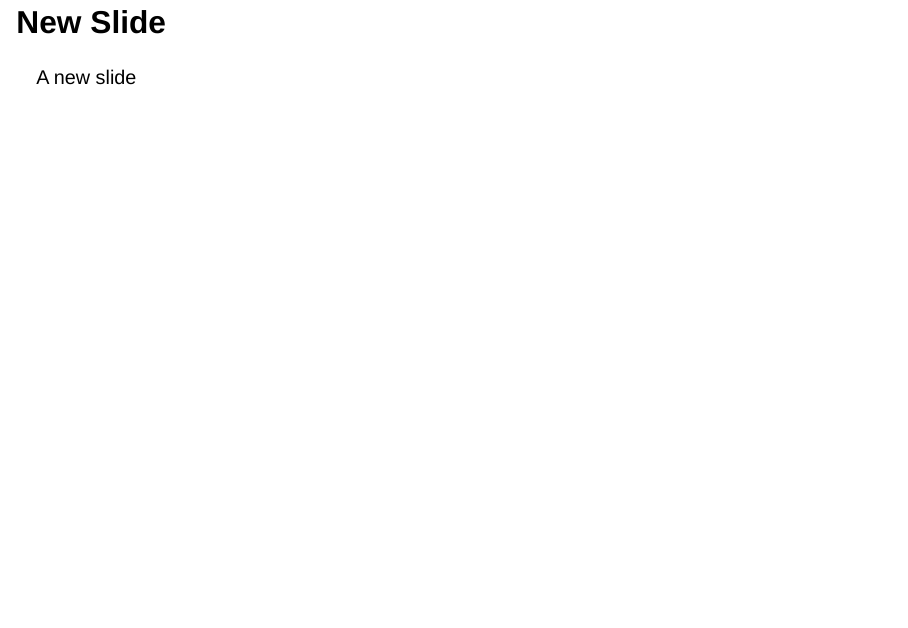
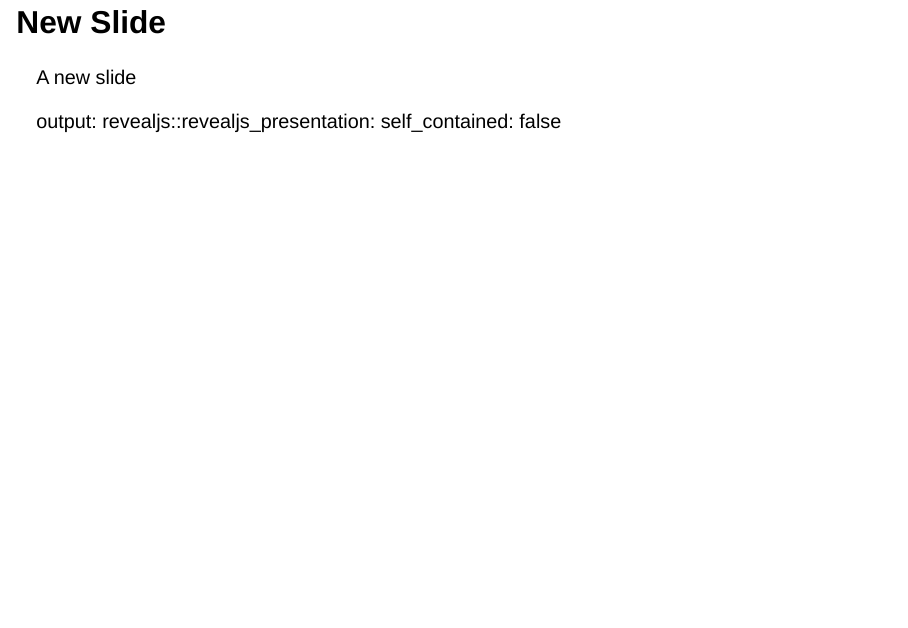
Before and after one commit to mattkumar/quarto-ci, a Quarto document (index.qmd): page 3 of 3. Rendered offline with R 4.5, knitr and Pandoc in place of Quarto, with nearby package versions; drawn as Slidy slides in place of the format the file asks for.

Commit message:
self contained

```diff
--- a/index.qmd
+++ b/index.qmd
@@ -1,7 +1,9 @@
 ---
 title: "Demo Deck"
 author: "Matt"
-format: revealjs
+format:
+  revealjs:
+    self-contained: true
 ---
 
 ## Title Page
@@ -11,3 +13,7 @@ A title page
 ## New Slide
 
 A new slide
+
+output:
+  revealjs::revealjs_presentation:
+    self_contained: false
```
